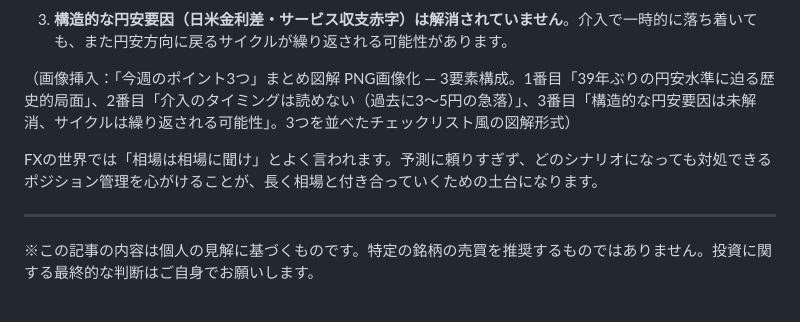
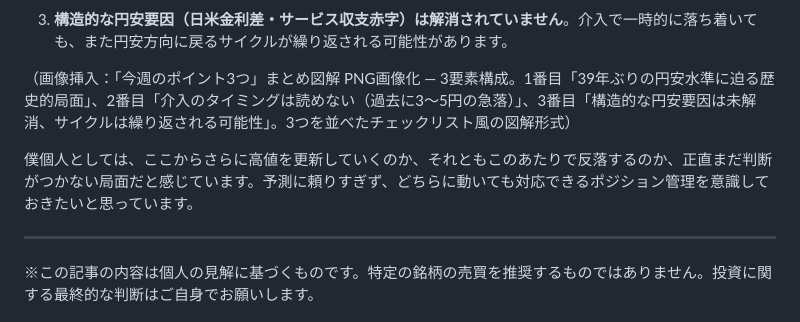
Before and after one commit to tokuc0600-cell/kabu-app, a Markdown page: note_workflow/drafts/news-20260625-usd-jpy-161.md, the part around the change. Drawn GitHub-style.

Commit message:
fix: news-20260625-usd-jpy-161の締めを教訓調から個人的見解に変更
「相場は相場に聞け」という教訓めいた結びを削除し、高値更新か反落か判断が
つかない局面であることを僕個人の感覚として書く文脈に変更。

Co-Authored-By: Claude Sonnet 4.6 <noreply@anthropic.com>

```diff
--- a/note_workflow/drafts/news-20260625-usd-jpy-161.md
+++ b/note_workflow/drafts/news-20260625-usd-jpy-161.md
@@ -127,7 +127,7 @@
 
 （画像挿入：「今週のポイント3つ」まとめ図解 PNG画像化 — 3要素構成。1番目「39年ぶりの円安水準に迫る歴史的局面」、2番目「介入のタイミングは読めない（過去に3〜5円の急落）」、3番目「構造的な円安要因は未解消、サイクルは繰り返される可能性」。3つを並べたチェックリスト風の図解形式）
 
-FXの世界では「相場は相場に聞け」とよく言われます。予測に頼りすぎず、どのシナリオになっても対処できるポジション管理を心がけることが、長く相場と付き合っていくための土台になります。
+僕個人としては、ここからさらに高値を更新していくのか、それともこのあたりで反落するのか、正直まだ判断がつかない局面だと感じています。予測に頼りすぎず、どちらに動いても対応できるポジション管理を意識しておきたいと思っています。
 
 ---
 
```
